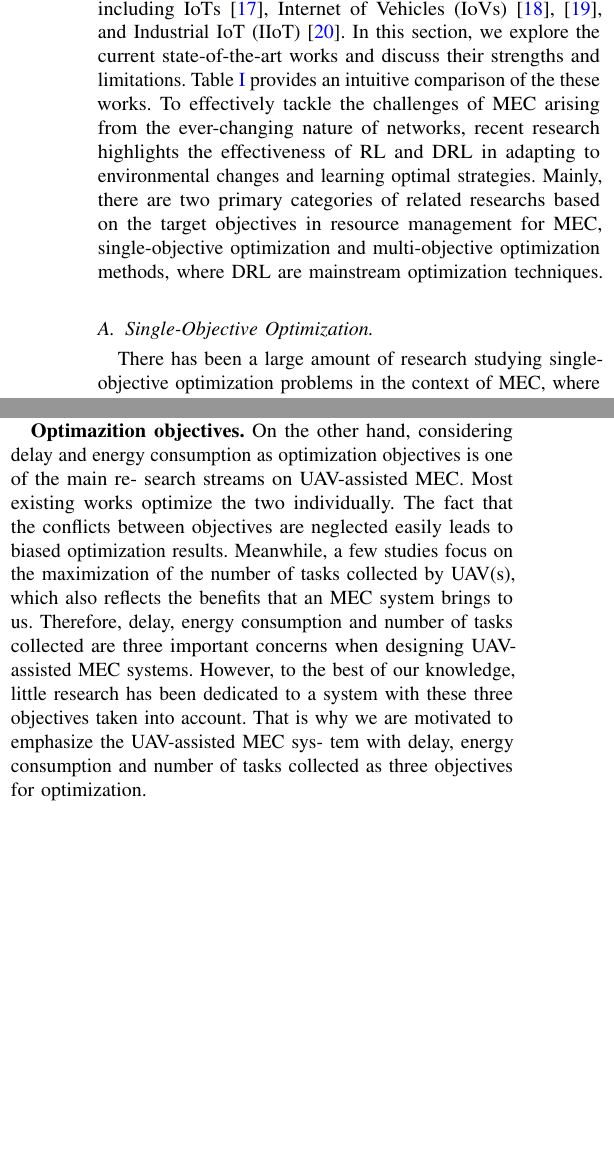
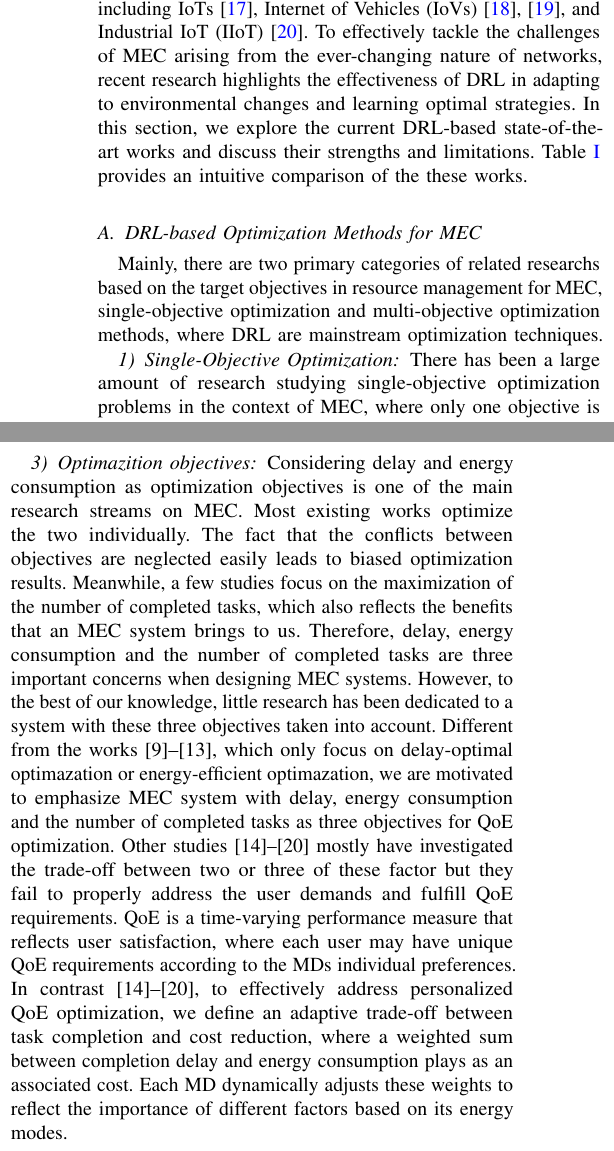
Before and after one commit to ImanRHT/QECO_RevTNSE, a LaTeX paper (Revision/Paper_Rev.tex): two parts of the columns of pages 3 and 4 of 16, joined at a grey line, cut so that both start at the same text, the shorter picture padded with empty space. Compiled offline with pdfLaTeX.

Commit message:
Rev_V8.0

```diff
--- a/Revision/Paper_Rev.tex
+++ b/Revision/Paper_Rev.tex
@@ -592,12 +592,12 @@ The structure of this paper is as follows.  \textcolor{red}{Section~\ref{section
 %and Industrial IoT (IIoT)  environment \cite{gong2022edge}, \cite{wu2023multi}, \cite{wu2024combining}
 %, while uncertain requirements and sensitive latency properties of computation tasks pose nontrivial challenges in MEC systems with limited resources.
 % \textcolor{blue}{In recent years, edge computing has become a popular method for scenarios that need to process massive data with weak devices, such as IoTs \cite{zhang2023multi}, Internet of Vehicles (IoVs) \cite{lin2022multi}, \cite{wei2023many}, and Industrial IoT (IIoT) \cite{yuan2023adaptive} environment. We explore state-of-the-art RL-based techniques characteristic to discuss how they address task offloading problems in MEC. Table~\ref{table1} provides an intuitive comparison of the related works.}
-  In recent years, numerous studies have focused on computation offloading in MEC, covering a broad range of applications, including IoTs \cite{zhang2023multi}, Internet of Vehicles (IoVs) \cite{lin2022multi}, \cite{wei2023many}, and Industrial IoT (IIoT) \cite{yuan2023adaptive}. In this section, we explore the current state-of-the-art works and discuss their strengths and limitations. Table~\ref{table1} provides an intuitive comparison of the these works.
+  In recent years, numerous studies have focused on computation offloading in MEC, covering a broad range of applications, including IoTs \cite{zhang2023multi}, Internet of Vehicles (IoVs) \cite{lin2022multi}, \cite{wei2023many}, and Industrial IoT (IIoT) \cite{yuan2023adaptive}.
     %To take advantage of RL methods for computation offloading in MEC, most studies transfer the problem to MDP to model the interactions of the environment.
-To effectively tackle the challenges of MEC arising from the ever-changing nature of networks, recent research highlights the effectiveness of RL  and DRL in adapting to environmental changes and learning optimal strategies.
+    To effectively tackle the challenges of MEC arising from the ever-changing nature of networks, recent research highlights the effectiveness of DRL in adapting to environmental changes and learning optimal strategies. In this section, we explore the current DRL-based state-of-the-art works and discuss their strengths and limitations. Table~\ref{table1} provides an intuitive comparison of the these works.
+    \subsection{DRL-based Optimization Methods for MEC}
+
 Mainly, there are two primary categories of related researchs based on the target objectives in resource management for MEC, single-objective optimization and multi-objective optimization methods, where DRL are mainstream optimization techniques.
-
-%\subsection{DRL-based Optimization Methods for MEC}
-\subsection{Single-Objective Optimization.}
+\subsubsection{Single-Objective Optimization}
 There has been a large amount of research studying single-objective optimization problems in the context of MEC, where only one objective is considered for optimization, e.g., delay or enery consumption.
 %\textbf{Number of compeleted tasks optimization.}
@@ -690,11 +691,13 @@ Besides, some works with more advanced scarios do not take into account the unde
 
 
 
- \textbf{Optimazition objectives.}
- On the other hand, considering delay and energy consumption as optimization objectives is one of the main re- search streams on UAV-assisted MEC. Most existing works optimize the two individually. The fact that the conflicts between objectives are neglected easily leads to biased optimization results. Meanwhile, a few studies focus on the maximization of the number of tasks collected by UAV(s), which also reflects the benefits that an MEC system brings to us. Therefore, delay, energy consumption and number of tasks collected are three important concerns when designing UAV-assisted MEC systems. However, to the best of our knowledge, little research has been dedicated to a system with these three objectives taken into account. That is why we are motivated to emphasize the UAV-assisted MEC sys- tem with delay, energy consumption and number of tasks collected as three objectives for optimization.
-
-
-
+ \subsubsection{Optimazition objectives}
+Considering delay and energy consumption as optimization objectives is one of the main research streams on MEC. Most existing works optimize the two individually. The fact that the conflicts between objectives are neglected easily leads to biased optimization results. Meanwhile, a few studies focus on the maximization of the number of completed tasks, which also reflects the benefits that an MEC system brings to us. Therefore, delay, energy consumption and the number of completed tasks are three important concerns when designing MEC systems.
+ However, to the best of our knowledge, little research has been dedicated to a system with these three objectives taken into account.
+Different from the works [9]–[13], which only focus on delay-optimal optimazation or energy-efficient optimazation, we are motivated to emphasize MEC system with delay, energy consumption and the number of completed tasks as three objectives for QoE optimization.
+Other studies [14]–[20] mostly have investigated the trade-off between two or three of these factor but they fail to properly address the user demands and fulfill QoE requirements. QoE is a time-varying performance measure that reflects user satisfaction, where each user may have unique QoE requirements according to the MDs individual preferences.
+In contrast [14]–[20], to effectively address personalized QoE optimization, we define an adaptive trade-off between task completion and cost reduction, where a weighted sum between completion
+delay and energy consumption plays as an associated cost. Each MD dynamically adjusts these weights to reflect the importance of different factors based on its energy modes.
 
 
 
```
Also changed, not shown: Revision/Paper_Rev.pdf, Revision/Paper_Rev.tex (37 more changed lines), 4 other files.
